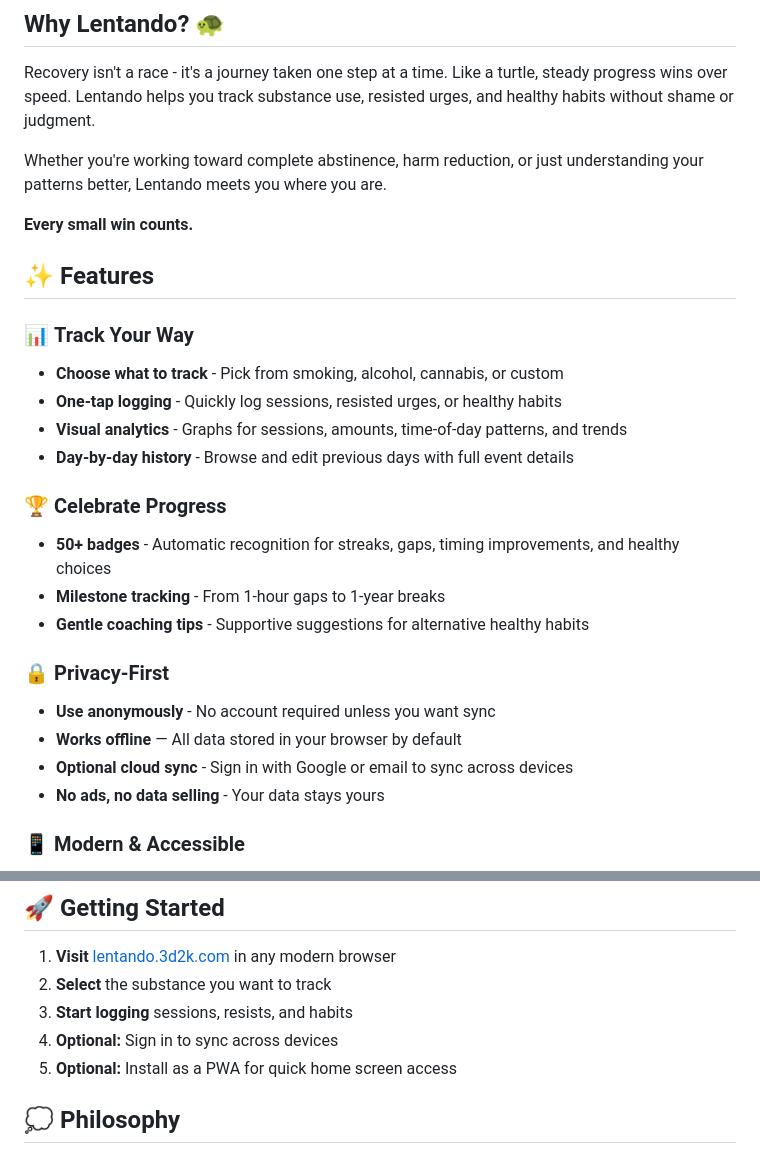
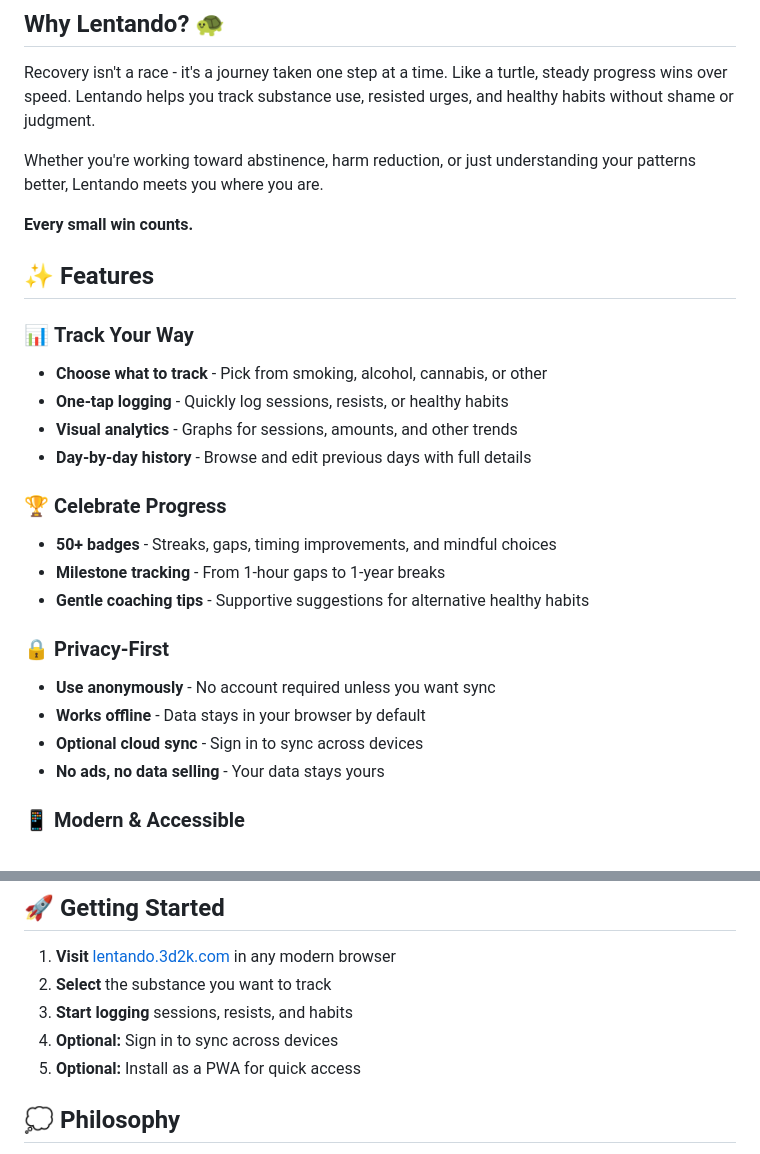
Before and after one commit to KilledByAPixel/Lentando, a Markdown page: README.md, 2 parts joined by grey strips. Drawn GitHub-style.

Commit message:
Fix typos and improve wording in README.md

```diff
--- a/README.md
+++ b/README.md
@@ -13,27 +13,27 @@
 
 Recovery isn't a race - it's a journey taken one step at a time. Like a turtle, steady progress wins over speed. Lentando helps you track substance use, resisted urges, and healthy habits without shame or judgment.
 
-Whether you're working toward complete abstinence, harm reduction, or just understanding your patterns better, Lentando meets you where you are.
+Whether you're working toward abstinence, harm reduction, or just understanding your patterns better, Lentando meets you where you are.
 
 **Every small win counts.**
 
 ## ✨ Features
 
 ### 📊 **Track Your Way**
-- **Choose what to track** - Pick from smoking, alcohol, cannabis, or custom
-- **One-tap logging** - Quickly log sessions, resisted urges, or healthy habits
-- **Visual analytics** - Graphs for sessions, amounts, time-of-day patterns, and trends
-- **Day-by-day history** - Browse and edit previous days with full event details
+- **Choose what to track** - Pick from smoking, alcohol, cannabis, or other
+- **One-tap logging** - Quickly log sessions, resists, or healthy habits
+- **Visual analytics** - Graphs for sessions, amounts, and other trends
+- **Day-by-day history** - Browse and edit previous days with full details
 
 ### 🏆 **Celebrate Progress**
-- **50+ badges** - Automatic recognition for streaks, gaps, timing improvements, and healthy choices
+- **50+ badges** - Streaks, gaps, timing improvements, and mindful choices
 - **Milestone tracking** - From 1-hour gaps to 1-year breaks
 - **Gentle coaching tips** - Supportive suggestions for alternative healthy habits
 
 ### 🔒 **Privacy-First**
 - **Use anonymously** - No account required unless you want sync
-- **Works offline** — All data stored in your browser by default
-- **Optional cloud sync** - Sign in with Google or email to sync across devices
+- **Works offline** - Data stays in your browser by default
+- **Optional cloud sync** - Sign in to sync across devices
 - **No ads, no data selling** - Your data stays yours
 
 ### 📱 **Modern & Accessible**
@@ -62,7 +62,7 @@ Lentando recognizes progress in many forms:
 2. **Select** the substance you want to track
 3. **Start logging** sessions, resists, and habits
 4. **Optional:** Sign in to sync across devices
-5. **Optional:** Install as a PWA for quick home screen access
+5. **Optional:** Install as a PWA for quick access
 
 ## 💭 Philosophy
 
```
